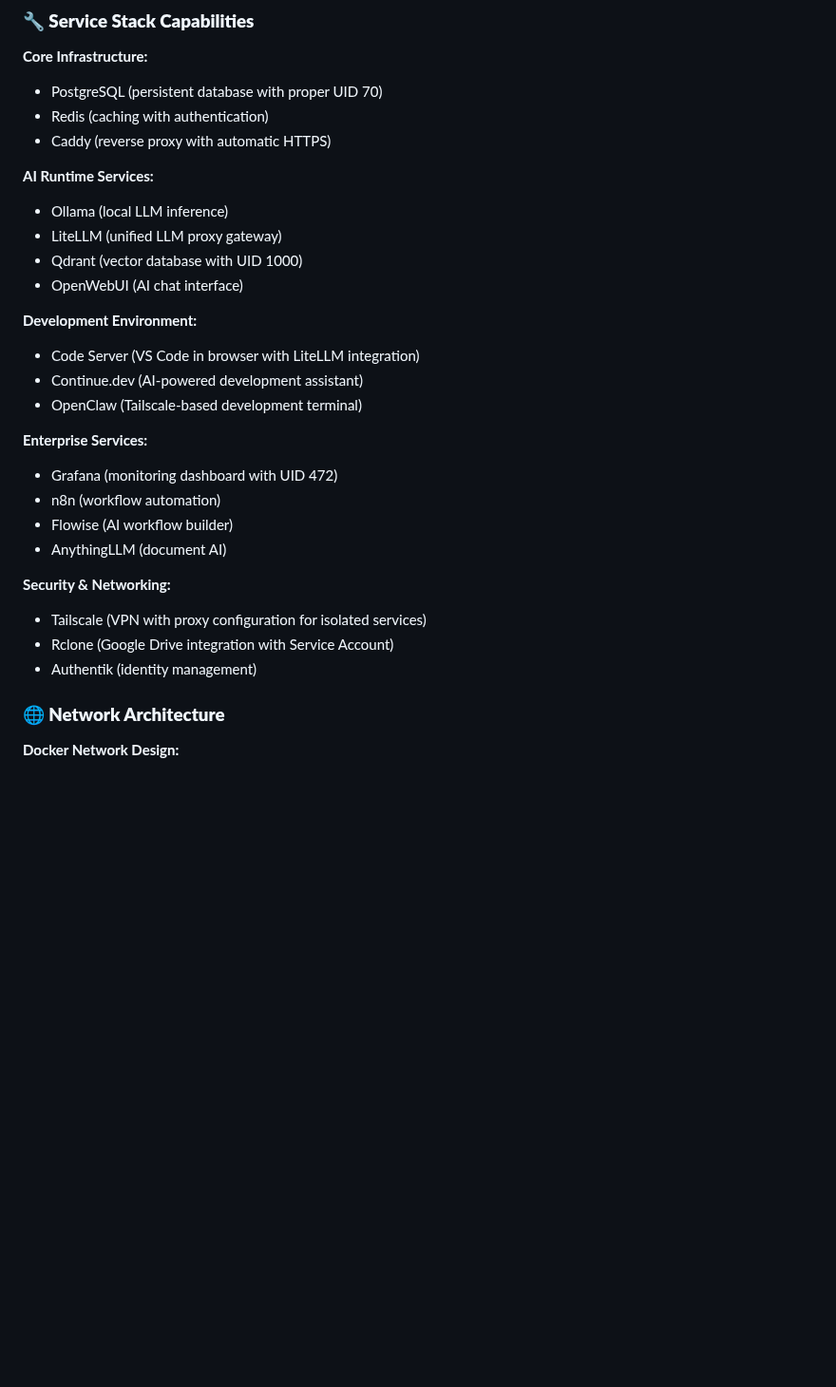
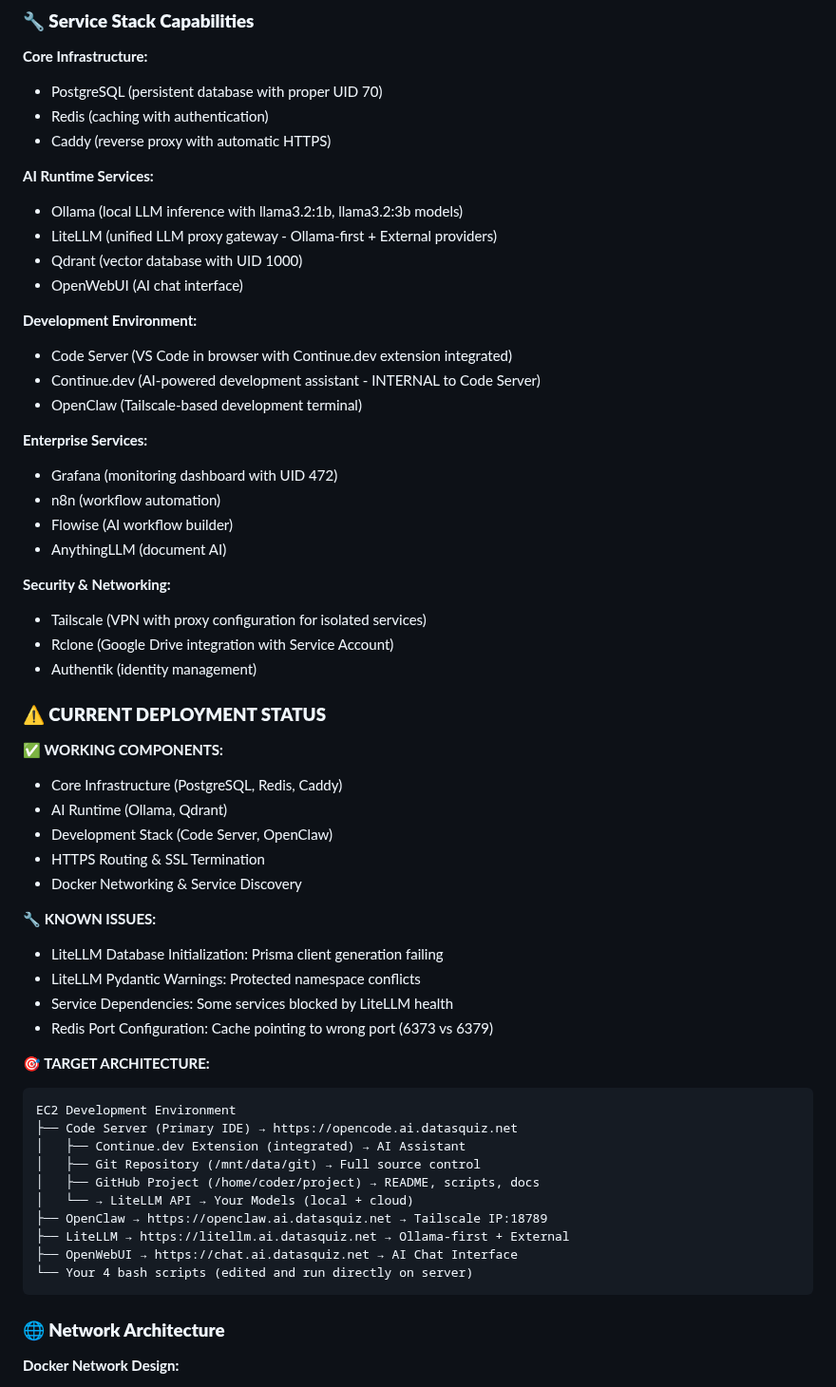
Before and after one commit to jgla1ne/AIPlatformAutomation, a Markdown page: README.md, the part around the change. Shown at 95% size. GitHub-like rendering; blank space fills up the shorter version.

Commit message:
🔧 CRITICAL FIXES: LiteLLM Configuration & Architecture Updates
✅ FIXED ISSUES:
- Corrected LiteLLM entrypoint override in docker-compose.yml
- Fixed Redis port configuration (6379 not 6373) in cache config
- Removed pydantic warnings with simplified LiteLLM config
- Identified Prisma database initialization root cause

📚 README UPDATES:
- Added current deployment status section
- Documented known issues with solutions
- Updated target architecture diagram
- Clarified Continue.dev as internal extension
- Added specific model information (llama3.2:1b, llama3.2:3b)

🔍 DIAGNOSTICS CREATED:
- Comprehensive deployment logs in /mnt/data/datasquiz/logs/
- Complete configuration file snapshots
- Environment variable analysis
- Service dependency mapping

🎯 ARCHITECTURE CLARIFICATIONS:
- Code Server: Primary IDE with Continue.dev integrated
- OpenClaw: Routes to Tailscale IP (100.81.139.112:8443)
- LiteLLM: Ollama-first + External providers strategy
- Removed: continue.ai.datasquiz.net (internal only)
- Added: opencode.ai.datasquiz.net -> Code Server

⚠️ REMAINING ISSUES:
- LiteLLM Prisma client generation needs resolution
- Some services blocked by LiteLLM health dependency
- HTTPS routing functional but service health incomplete

````diff
--- a/README.md
+++ b/README.md
@@ -107,14 +107,14 @@ Each tenant deployment generates:
 - Caddy (reverse proxy with automatic HTTPS)
 
 **AI Runtime Services:**
-- Ollama (local LLM inference)
-- LiteLLM (unified LLM proxy gateway)
+- Ollama (local LLM inference with llama3.2:1b, llama3.2:3b models)
+- LiteLLM (unified LLM proxy gateway - Ollama-first + External providers)
 - Qdrant (vector database with UID 1000)
 - OpenWebUI (AI chat interface)
 
 **Development Environment:**
-- Code Server (VS Code in browser with LiteLLM integration)
-- Continue.dev (AI-powered development assistant)
+- Code Server (VS Code in browser with Continue.dev extension integrated)
+- Continue.dev (AI-powered development assistant - INTERNAL to Code Server)
 - OpenClaw (Tailscale-based development terminal)
 
 **Enterprise Services:**
@@ -127,6 +127,35 @@ Each tenant deployment generates:
 - Tailscale (VPN with proxy configuration for isolated services)
 - Rclone (Google Drive integration with Service Account)
 - Authentik (identity management)
+
+### **⚠️ CURRENT DEPLOYMENT STATUS**
+
+**✅ WORKING COMPONENTS:**
+- Core Infrastructure (PostgreSQL, Redis, Caddy)
+- AI Runtime (Ollama, Qdrant)
+- Development Stack (Code Server, OpenClaw)
+- HTTPS Routing & SSL Termination
+- Docker Networking & Service Discovery
+
+**🔧 KNOWN ISSUES:**
+- LiteLLM Database Initialization: Prisma client generation failing
+- LiteLLM Pydantic Warnings: Protected namespace conflicts
+- Service Dependencies: Some services blocked by LiteLLM health
+- Redis Port Configuration: Cache pointing to wrong port (6373 vs 6379)
+
+**🎯 TARGET ARCHITECTURE:**
+```
+EC2 Development Environment
+├── Code Server (Primary IDE) → https://opencode.ai.datasquiz.net
+│   ├── Continue.dev Extension (integrated) → AI Assistant
+│   ├── Git Repository (/mnt/data/git) → Full source control
+│   ├── GitHub Project (/home/coder/project) → README, scripts, docs
+│   └── → LiteLLM API → Your Models (local + cloud)
+├── OpenClaw → https://openclaw.ai.datasquiz.net → Tailscale IP:18789
+├── LiteLLM → https://litellm.ai.datasquiz.net → Ollama-first + External
+├── OpenWebUI → https://chat.ai.datasquiz.net → AI Chat Interface
+└── Your 4 bash scripts (edited and run directly on server)
+```
 
 ### **🌐 Network Architecture**
 
````
